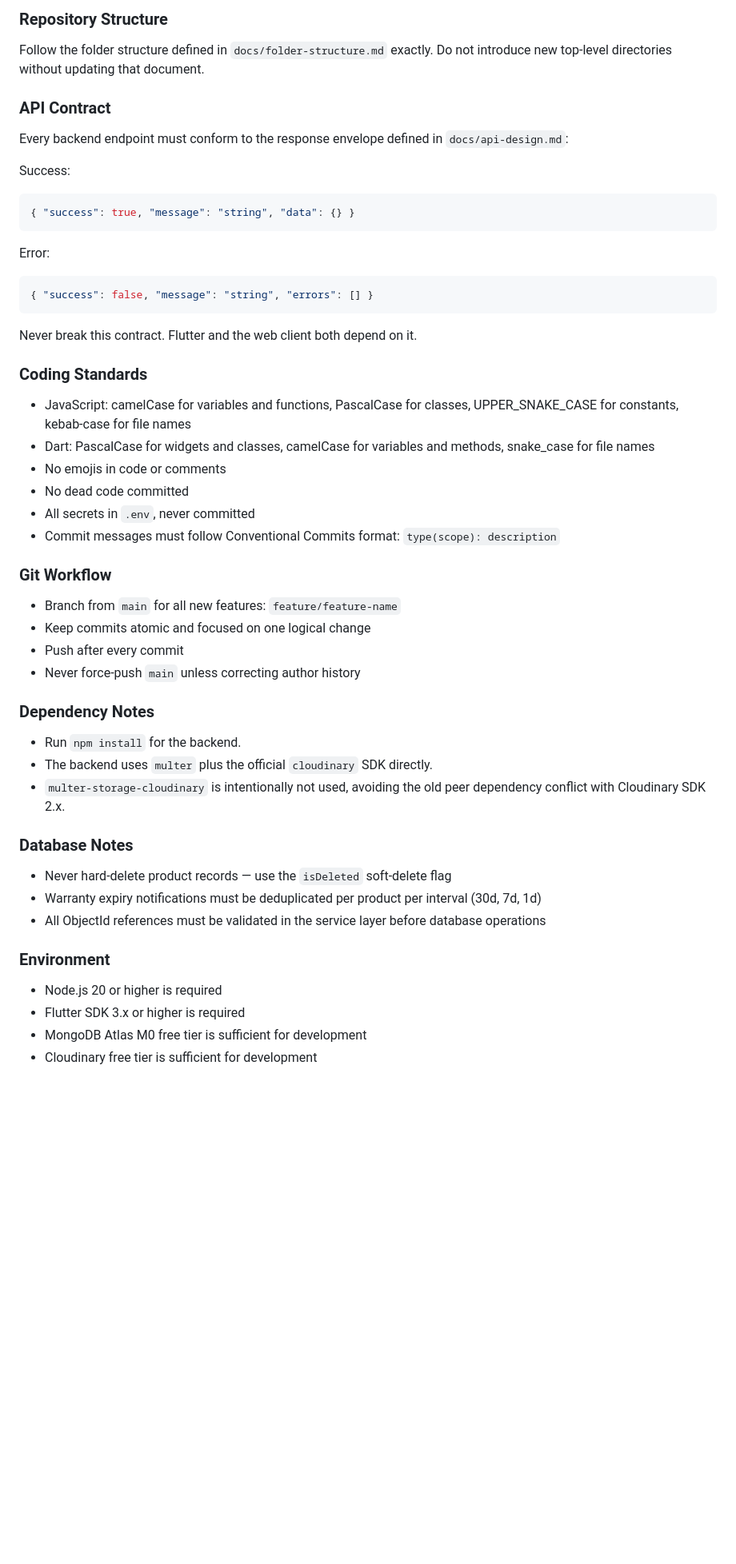
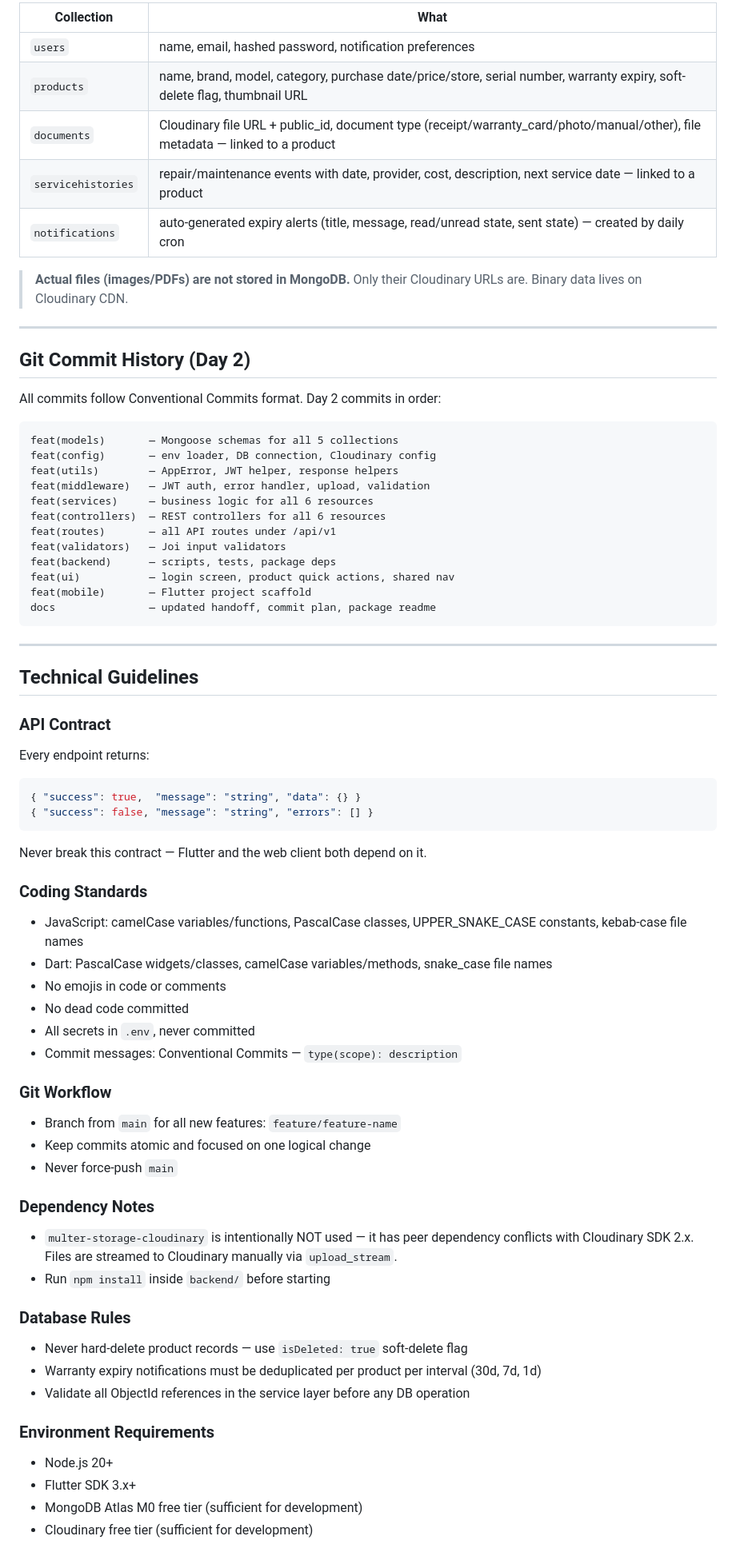
Before and after one commit to Alex07lol/warranty-checker, a Markdown page: HANDOFF.md, the part around one of its changes. Shown at 80% size. GitHub-like rendering; blank space fills up the shorter version.

````diff
--- a/HANDOFF.md
+++ b/HANDOFF.md
@@ -132,49 +154,71 @@ To connect it to the real backend:
 
-### Repository Structure
-Follow the folder structure defined in `docs/folder-structure.md` exactly.
-Do not introduce new top-level directories without updating that document.
+| Collection | What |
+|---|---|
+| `users` | name, email, hashed password, notification preferences |
+| `products` | name, brand, model, category, purchase date/price/store, serial number, warranty expiry, soft-delete flag, thumbnail URL |
+| `documents` | Cloudinary file URL + public_id, document type (receipt/warranty_card/photo/manual/other), file metadata — linked to a product |
+| `servicehistories` | repair/maintenance events with date, provider, cost, description, next service date — linked to a product |
+| `notifications` | auto-generated expiry alerts (title, message, read/unread state, sent state) — created by daily cron |
+
+> **Actual files (images/PDFs) are not stored in MongoDB.** Only their Cloudinary URLs are. Binary data lives on Cloudinary CDN.
+
+---
+
+## Git Commit History (Day 2)
+
+All commits follow Conventional Commits format. Day 2 commits in order:
+
+```
+feat(models)       — Mongoose schemas for all 5 collections
+feat(config)       — env loader, DB connection, Cloudinary config
+feat(utils)        — AppError, JWT helper, response helpers
+feat(middleware)   — JWT auth, error handler, upload, validation
+feat(services)     — business logic for all 6 resources
+feat(controllers)  — REST controllers for all 6 resources
+feat(routes)       — all API routes under /api/v1
+feat(validators)   — Joi input validators
+feat(backend)      — scripts, tests, package deps
+feat(ui)           — login screen, product quick actions, shared nav
+feat(mobile)       — Flutter project scaffold
+docs               — updated handoff, commit plan, package readme
+```
+
+---
+
+## Technical Guidelines
 
 ### API Contract
-Every backend endpoint must conform to the response envelope defined in `docs/api-design.md`:
-
-Success:
+Every endpoint returns:
 ```json
-{ "success": true, "message": "string", "data": {} }
-```
-
-Error:
-```json
+{ "success": true,  "message": "string", "data": {} }
 { "success": false, "message": "string", "errors": [] }
 ```
-
-Never break this contract. Flutter and the web client both depend on it.
+Never break this contract — Flutter and the web client both depend on it.
 
 ### Coding Standards
-- JavaScript: camelCase for variables and functions, PascalCase for classes, UPPER_SNAKE_CASE for constants, kebab-case for file names
-- Dart: PascalCase for widgets and classes, camelCase for variables and methods, snake_case for file names
+- JavaScript: camelCase variables/functions, PascalCase classes, UPPER_SNAKE_CASE constants, kebab-case file names
+- Dart: PascalCase widgets/classes, camelCase variables/methods, snake_case file names
 - No emojis in code or comments
 - No dead code committed
 - All secrets in `.env`, never committed
-- Commit messages must follow Conventional Commits format: `type(scope): description`
+- Commit messages: Conventional Commits — `type(scope): description`
 
 ### Git Workflow
 - Branch from `main` for all new features: `feature/feature-name`
 - Keep commits atomic and focused on one logical change
-- Push after every commit
-- Never force-push `main` unless correcting author history
+- Never force-push `main`
 
 ### Dependency Notes
-- Run `npm install` for the backend.
-- The backend uses `multer` plus the official `cloudinary` SDK directly.
-- `multer-storage-cloudinary` is intentionally not used, avoiding the old peer dependency conflict with Cloudinary SDK 2.x.
+- `multer-storage-cloudinary` is intentionally NOT used — it has peer dependency conflicts with Cloudinary SDK 2.x. Files are streamed to Cloudinary manually via `upload_stream`.
+- Run `npm install` inside `backend/` before starting
 
-### Database Notes
-- Never hard-delete product records — use the `isDeleted` soft-delete flag
+### Database Rules
+- Never hard-delete product records — use `isDeleted: true` soft-delete flag
 - Warranty expiry notifications must be deduplicated per product per interval (30d, 7d, 1d)
-- All ObjectId references must be validated in the service layer before database operations
+- Validate all ObjectId references in the service layer before any DB operation
 
-### Environment
-- Node.js 20 or higher is required
-- Flutter SDK 3.x or higher is required
-- MongoDB Atlas M0 free tier is sufficient for development
-- Cloudinary free tier is sufficient for development
+### Environment Requirements
+- Node.js 20+
+- Flutter SDK 3.x+
+- MongoDB Atlas M0 free tier (sufficient for development)
+- Cloudinary free tier (sufficient for development)
````
Also changed, not shown: other parts of HANDOFF.md (+105 -83 lines).
